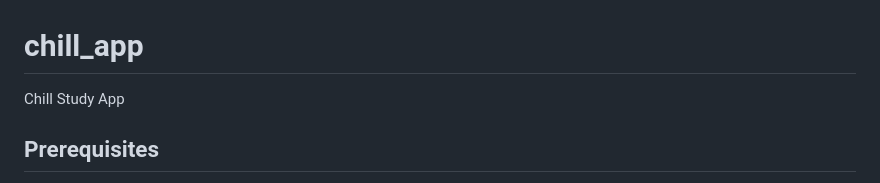
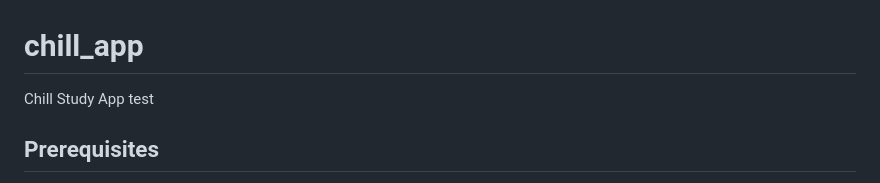
Before and after one commit to Table-Titans/chill_app, a Markdown page: README.md, the part around the change. Rendered like a GitHub page.

Commit message:
testing branch protection

```diff
--- a/README.md
+++ b/README.md
@@ -1,5 +1,5 @@
 # chill_app
-Chill Study App
+Chill Study App test
 
 ## Prerequisites
 - Python 3.11 (recommended for all contributors)
```
